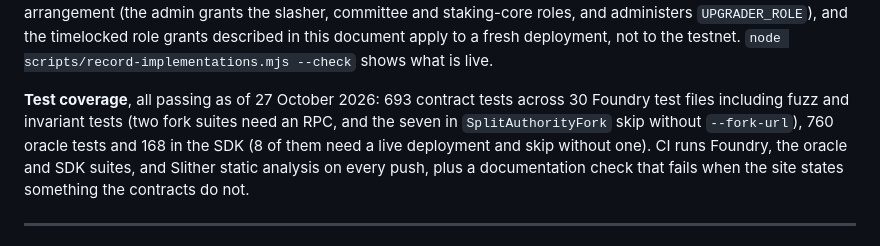
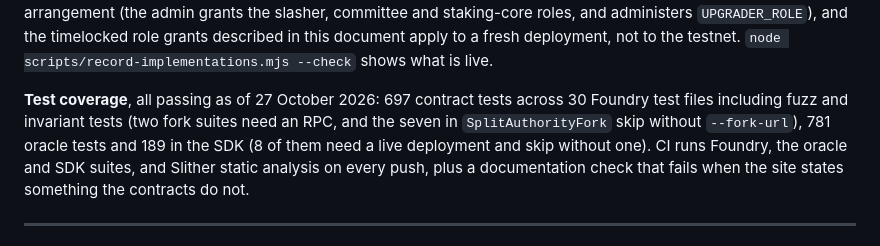
Before and after one commit to RunTimeAdmin/Sigvara, a Markdown page: docs/whitepaper.md, the part around the change. Rendered like a GitHub page.

```diff
--- a/docs/whitepaper.md
+++ b/docs/whitepaper.md
@@ -615,9 +615,9 @@ roles, and administers `UPGRADER_ROLE`), and the timelocked role grants describe
 apply to a fresh deployment, not to the testnet.
 `node scripts/record-implementations.mjs --check` shows what is live.
 
-**Test coverage**, all passing as of 27 October 2026: 693 contract tests across 30 Foundry test files
+**Test coverage**, all passing as of 27 October 2026: 697 contract tests across 30 Foundry test files
 including fuzz and invariant tests (two fork suites need an RPC, and the seven in
-`SplitAuthorityFork` skip without `--fork-url`), 760 oracle tests and 168 in the SDK (8 of them
+`SplitAuthorityFork` skip without `--fork-url`), 781 oracle tests and 189 in the SDK (8 of them
 need a live deployment and skip without one). CI runs Foundry, the oracle and
 SDK suites, and Slither static analysis on every push, plus a documentation check that
 fails when the site states something the contracts do not.
```
Also changed, not shown: README.md (+4 -4 lines), oracle/README.md (+1 -1 lines).
